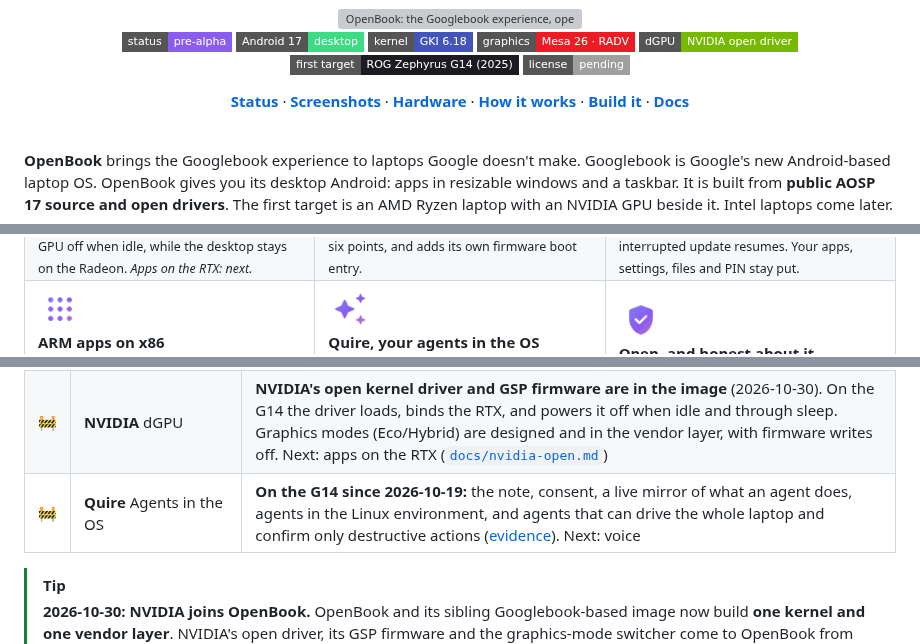
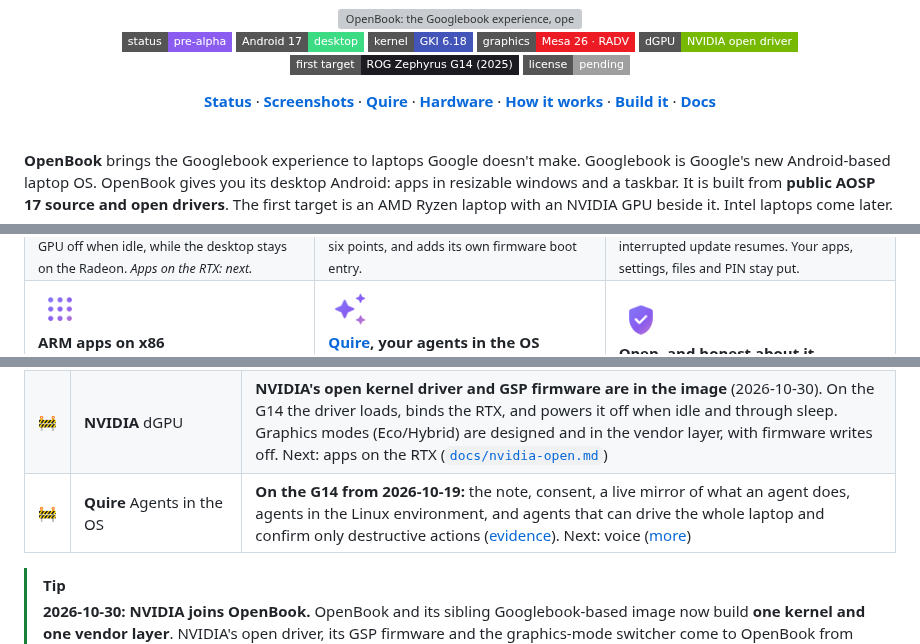
Before and after one commit to Mhsbrian/OpenBook, a Markdown page: README.md, 3 parts joined by grey strips. Drawn GitHub-style; badges without logos; grey boxes are pictures that could not be loaded.

```diff
--- a/README.md
+++ b/README.md
@@ -9,7 +9,7 @@
 
 [![Status: pre-alpha](https://img.shields.io/badge/status-pre--alpha-8A5CF0?style=flat-square)](docs/STATUS.md) [![Android 17 desktop](https://img.shields.io/badge/Android_17-desktop-3DDC84?style=flat-square&logo=android&logoColor=white)](docs/aosp-desktop.md) [![Kernel: GKI 6.18](https://img.shields.io/badge/kernel-GKI_6.18-4355B9?style=flat-square&logo=linux&logoColor=white)](docs/kernel.md) [![Graphics: Mesa 26 radeonsi + RADV](https://img.shields.io/badge/graphics-Mesa_26_·_RADV-ED1C24?style=flat-square&logo=amd&logoColor=white)](docs/graphics-amd.md) [![dGPU: NVIDIA open driver](https://img.shields.io/badge/dGPU-NVIDIA_open_driver-76B900?style=flat-square&logo=nvidia&logoColor=white)](docs/nvidia-open.md) [![First target: ASUS ROG Zephyrus G14](https://img.shields.io/badge/first_target-ROG_Zephyrus_G14_(2025)-1B1B21?style=flat-square&logo=asus&logoColor=white)](docs/HARDWARE.md) [![License: pending](https://img.shields.io/badge/license-pending-lightgrey?style=flat-square)](#license-and-legal)
 
-**[Status](#status)** · **[Screenshots](#screenshots)** · **[Hardware](#hardware)** · **[How it works](#how-it-works)** · **[Build it](#build-it)** · **[Docs](#documentation)**
+**[Status](#status)** · **[Screenshots](#screenshots)** · **[Quire](#quire)** · **[Hardware](#hardware)** · **[How it works](#how-it-works)** · **[Build it](#build-it)** · **[Docs](#documentation)**
 
 </div>
 
@@ -70,7 +70,7 @@
 </td>
 <td width="33%" valign="top">
 <img src="assets/readme/icons/auto_awesome.png" width="44" alt=""><br>
-<b>Quire, your agents in the OS</b><br>
+<b><a href="#quire">Quire</a>, your agents in the OS</b><br>
 <sub>Summon a note from anywhere and talk to your own coding agents, running in the laptop's Linux environment. They know they are OpenBook's assistant and can operate the laptop, asking first before anything destructive.</sub>
 </td>
 <td width="33%" valign="top">
@@ -132,7 +157,7 @@
 | 🚧 | **M6** ARM app compatibility | The open Digitalis bridge, built from source: 14 of 16 ARM-only test apps run, and **ARM64 Chromium renders on the G14** without stalling app starts ([evidence](evidence/2026-10-19-armfix1-g14/)) |
 | 🚧 | **M7** Performance and parity | **The Googlebook look on the G14:** Google Sans, circular icons, blur, Googlebook's desktop flags, OpenBook's wallpapers, boot animation and sounds, and the first-run setup. Google apps: the microG option ([installed on the G14](evidence/2026-10-19-microg-g14/)) or your own package at install time. Benchmarks later |
 | 🚧 | **NVIDIA** dGPU | **NVIDIA's open kernel driver and GSP firmware are in the image** (2026-10-30). On the G14 the driver loads, binds the RTX, and powers it off when idle and through sleep. Graphics modes (Eco/Hybrid) are designed and in the vendor layer, with firmware writes off. Next: apps on the RTX ([`docs/nvidia-open.md`](docs/nvidia-open.md)) |
-| 🚧 | **Quire** Agents in the OS | **On the G14 since 2026-10-19:** the note, consent, a live mirror of what an agent does, agents in the Linux environment, and agents that can drive the whole laptop and confirm only destructive actions ([evidence](evidence/2026-10-19-quire-g14/)). Next: voice |
+| 🚧 | **Quire** Agents in the OS | **On the G14 from 2026-10-19:** the note, consent, a live mirror of what an agent does, agents in the Linux environment, and agents that can drive the whole laptop and confirm only destructive actions ([evidence](evidence/2026-10-19-quire-g14/)). Next: voice ([more](#quire)) |
 
 > [!TIP]
 > **2026-10-30: NVIDIA joins OpenBook.** OpenBook and its sibling Googlebook-based image now build **one kernel and one vendor layer**. NVIDIA's open driver, its GSP firmware and the graphics-mode switcher come to OpenBook from the work done there. On the G14, NVIDIA's driver holds the RTX in its deepest power state whenever no app needs it. [Read how it works →](docs/nvidia-open.md)
```
Also changed, not shown: other parts of README.md (+25 -0 lines), assets/readme/quire-ask.jpg (added), assets/readme/quire-confirm.jpg (added), assets/readme/quire-mirror.jpg (added), assets/readme/quire-undo.jpg (added), 1 other file.
